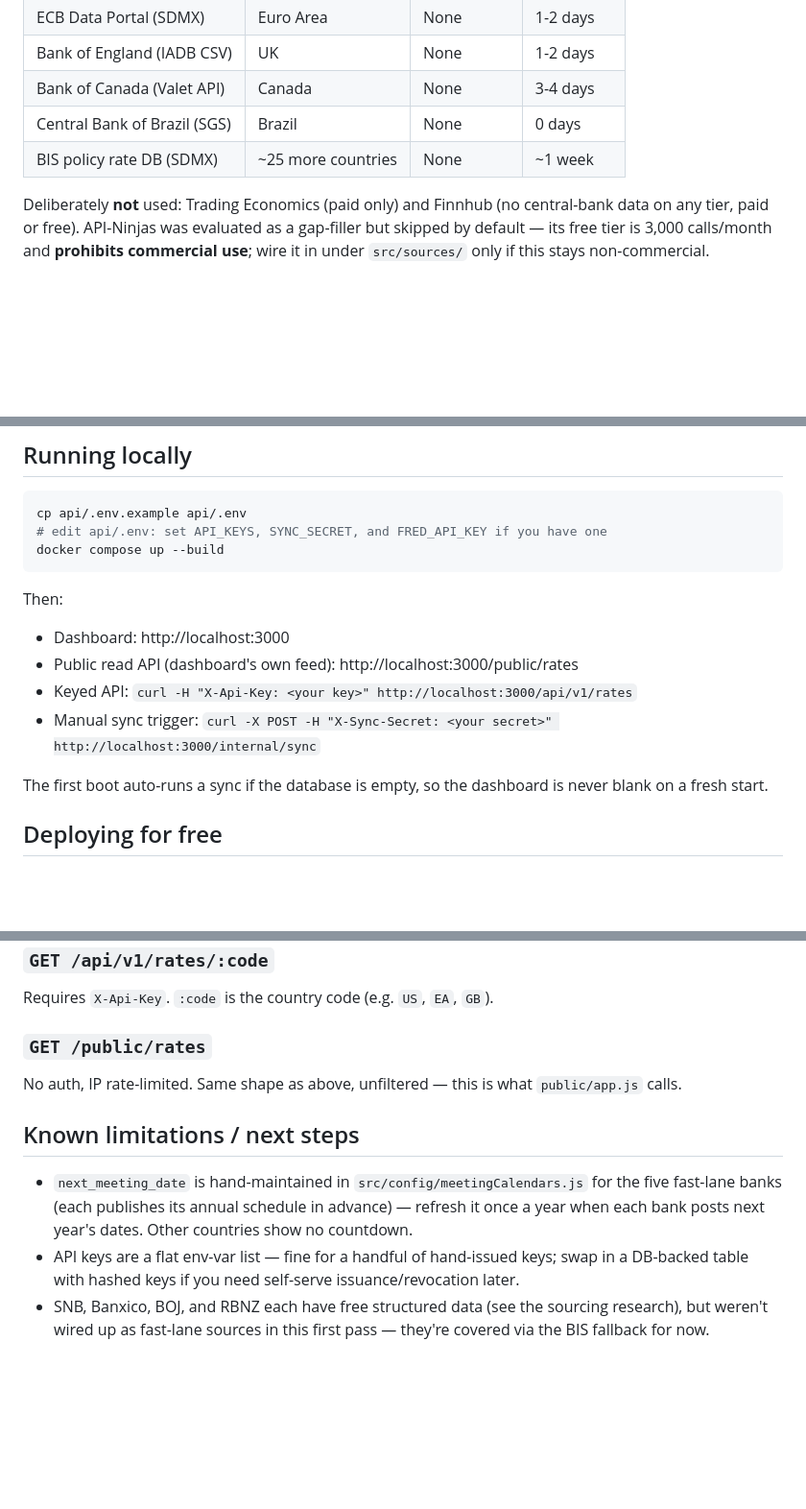
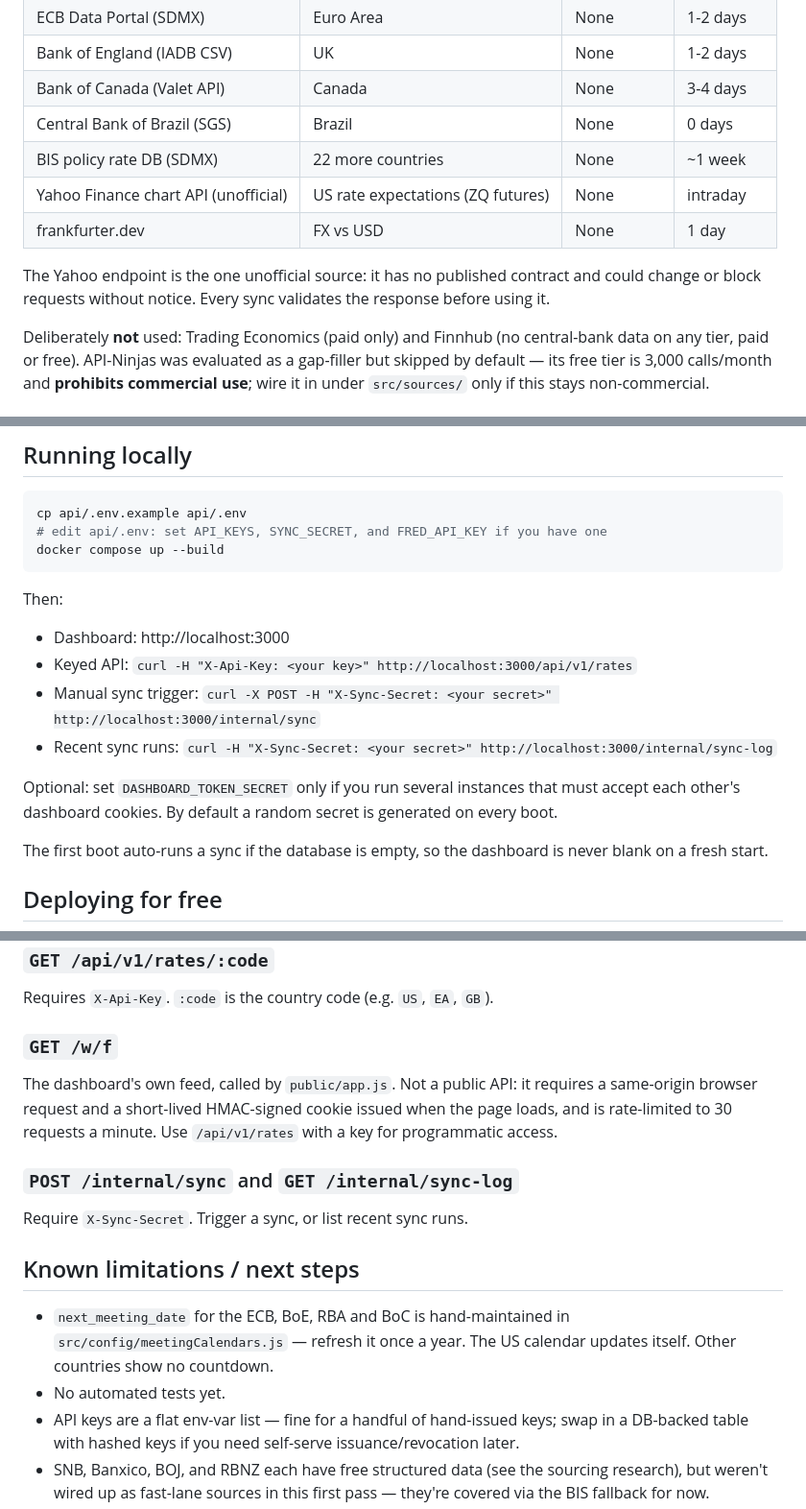
Before and after one commit to Josewathome/world-interest-rates, a Markdown page: README.md, 3 parts joined by grey strips. Shown at 96% size. Rendered like a GitHub page; blank space fills up the shorter version.

```diff
--- a/README.md
+++ b/README.md
@@ -41,7 +56,13 @@ Free upstream sources (FRED, ECB, BoE, BoC, BCB, BIS)
 | Bank of England (IADB CSV) | UK | None | 1-2 days |
 | Bank of Canada (Valet API) | Canada | None | 3-4 days |
 | Central Bank of Brazil (SGS) | Brazil | None | 0 days |
-| BIS policy rate DB (SDMX) | ~25 more countries | None | ~1 week |
+| BIS policy rate DB (SDMX) | 22 more countries | None | ~1 week |
+| Yahoo Finance chart API (unofficial) | US rate expectations (ZQ futures) | None | intraday |
+| frankfurter.dev | FX vs USD | None | 1 day |
+
+The Yahoo endpoint is the one unofficial source: it has no published
+contract and could change or block requests without notice. Every sync
+validates the response before using it.
 
 Deliberately **not** used: Trading Economics (paid only) and Finnhub (no
 central-bank data on any tier, paid or free). API-Ninjas was evaluated as a
@@ -66,9 +87,13 @@ docker compose up --build
 
 Then:
 - Dashboard: http://localhost:3000
-- Public read API (dashboard's own feed): http://localhost:3000/public/rates
 - Keyed API: `curl -H "X-Api-Key: <your key>" http://localhost:3000/api/v1/rates`
 - Manual sync trigger: `curl -X POST -H "X-Sync-Secret: <your secret>" http://localhost:3000/internal/sync`
+- Recent sync runs: `curl -H "X-Sync-Secret: <your secret>" http://localhost:3000/internal/sync-log`
+
+Optional: set `DASHBOARD_TOKEN_SECRET` only if you run several instances
+that must accept each other's dashboard cookies. By default a random secret
+is generated on every boot.
 
 The first boot auto-runs a sync if the database is empty, so the dashboard
 is never blank on a fresh start.
@@ -127,16 +152,21 @@ Asia, Oceania, Africa, Middle East), `tag` (e.g. `G20`).
 ### `GET /api/v1/rates/:code`
 Requires `X-Api-Key`. `:code` is the country code (e.g. `US`, `EA`, `GB`).
 
-### `GET /public/rates`
-No auth, IP rate-limited. Same shape as above, unfiltered — this is what
-`public/app.js` calls.
+### `GET /w/f`
+The dashboard's own feed, called by `public/app.js`. Not a public API: it
+requires a same-origin browser request and a short-lived HMAC-signed cookie
+issued when the page loads, and is rate-limited to 30 requests a minute.
+Use `/api/v1/rates` with a key for programmatic access.
+
+### `POST /internal/sync` and `GET /internal/sync-log`
+Require `X-Sync-Secret`. Trigger a sync, or list recent sync runs.
 
 ## Known limitations / next steps
 
-- `next_meeting_date` is hand-maintained in `src/config/meetingCalendars.js`
-  for the five fast-lane banks (each publishes its annual schedule in
-  advance) — refresh it once a year when each bank posts next year's dates.
-  Other countries show no countdown.
+- `next_meeting_date` for the ECB, BoE, RBA and BoC is hand-maintained in
+  `src/config/meetingCalendars.js` — refresh it once a year. The US calendar
+  updates itself. Other countries show no countdown.
+- No automated tests yet.
 - API keys are a flat env-var list — fine for a handful of hand-issued
   keys; swap in a DB-backed table with hashed keys if you need self-serve
   issuance/revocation later.
```
Also changed, not shown: other parts of README.md (+20 -5 lines).
